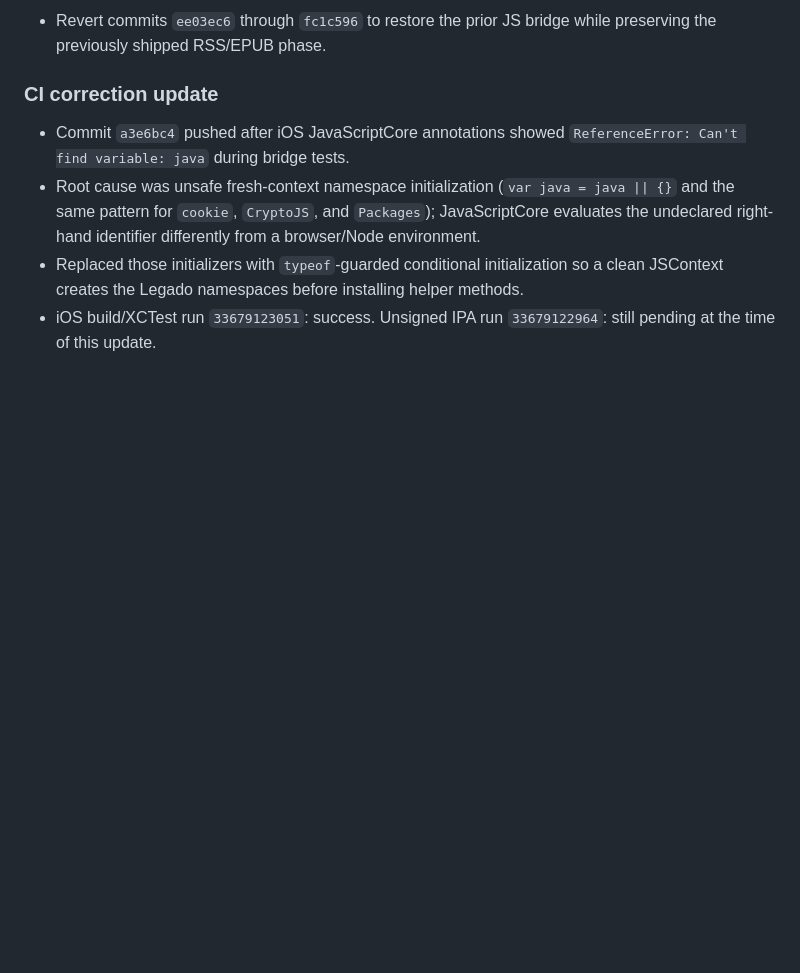
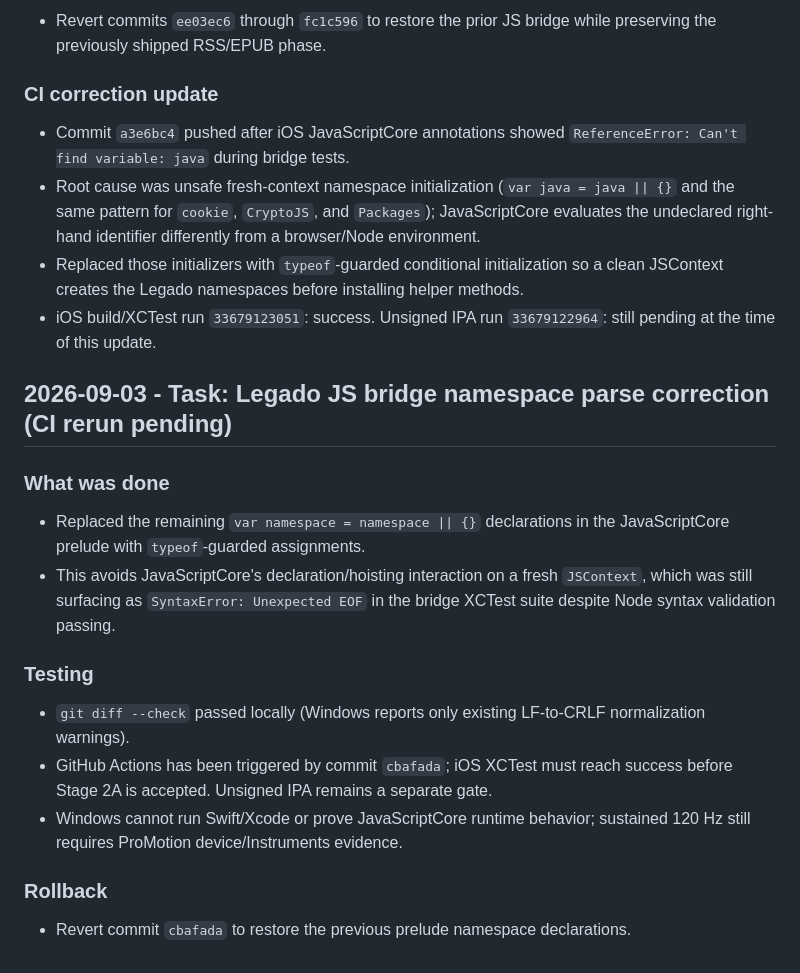
Before and after one commit to ztcsr5/read, a Markdown page: progress.md, the part around the change. Rendered like a GitHub page; blank space fills up the shorter version.

Commit message:
docs: record bridge namespace correction

```diff
--- a/progress.md
+++ b/progress.md
@@ -978,3 +978,16 @@
 - Root cause was unsafe fresh-context namespace initialization (`var java = java || {}` and the same pattern for `cookie`, `CryptoJS`, and `Packages`); JavaScriptCore evaluates the undeclared right-hand identifier differently from a browser/Node environment.
 - Replaced those initializers with `typeof`-guarded conditional initialization so a clean JSContext creates the Legado namespaces before installing helper methods.
 - iOS build/XCTest run `33679123051`: success. Unsigned IPA run `33679122964`: still pending at the time of this update.
+## 2026-09-03 - Task: Legado JS bridge namespace parse correction (CI rerun pending)
+
+### What was done
+- Replaced the remaining `var namespace = namespace || {}` declarations in the JavaScriptCore prelude with `typeof`-guarded assignments.
+- This avoids JavaScriptCore's declaration/hoisting interaction on a fresh `JSContext`, which was still surfacing as `SyntaxError: Unexpected EOF` in the bridge XCTest suite despite Node syntax validation passing.
+
+### Testing
+- `git diff --check` passed locally (Windows reports only existing LF-to-CRLF normalization warnings).
+- GitHub Actions has been triggered by commit `cbafada`; iOS XCTest must reach success before Stage 2A is accepted. Unsigned IPA remains a separate gate.
+- Windows cannot run Swift/Xcode or prove JavaScriptCore runtime behavior; sustained 120 Hz still requires ProMotion device/Instruments evidence.
+
+### Rollback
+- Revert commit `cbafada` to restore the previous prelude namespace declarations.
```
